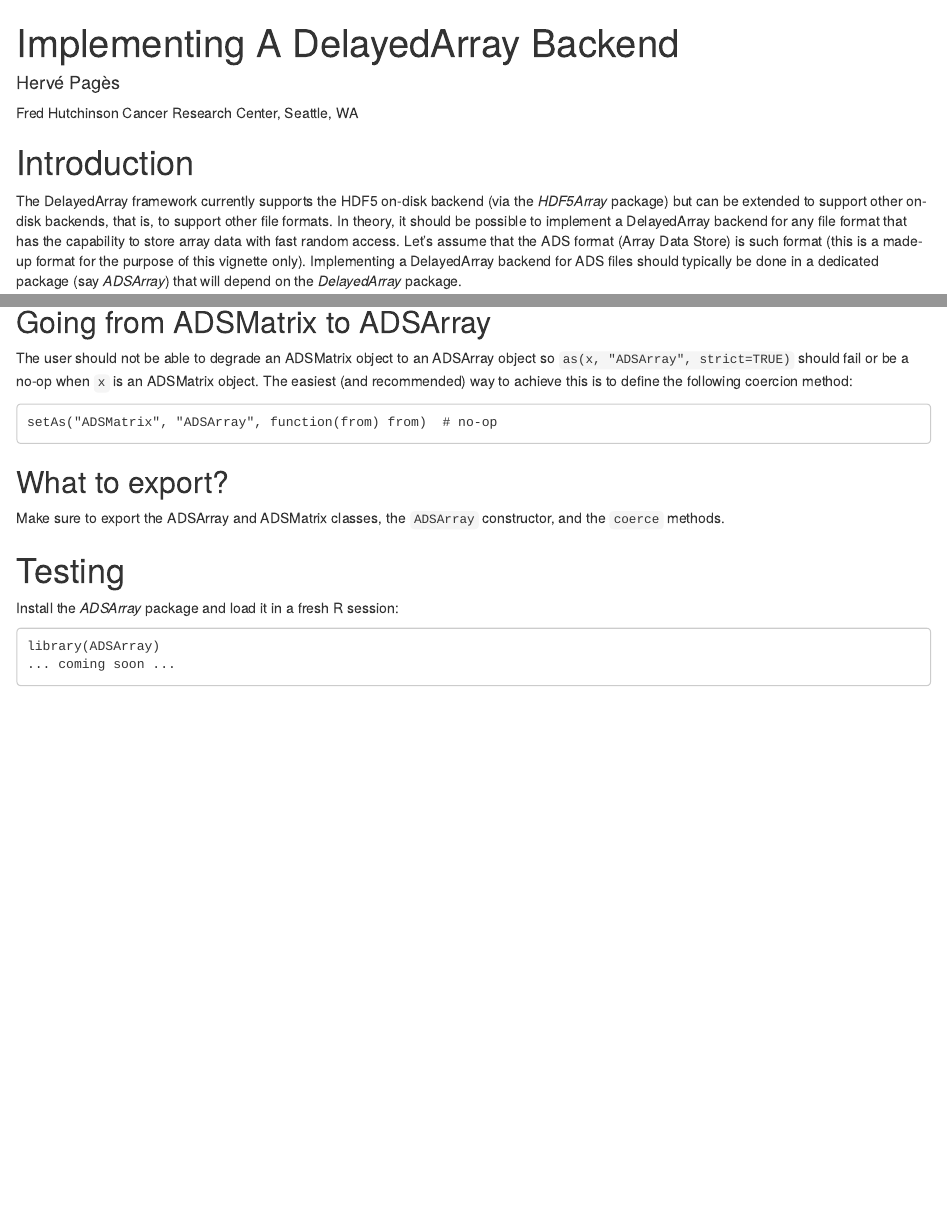
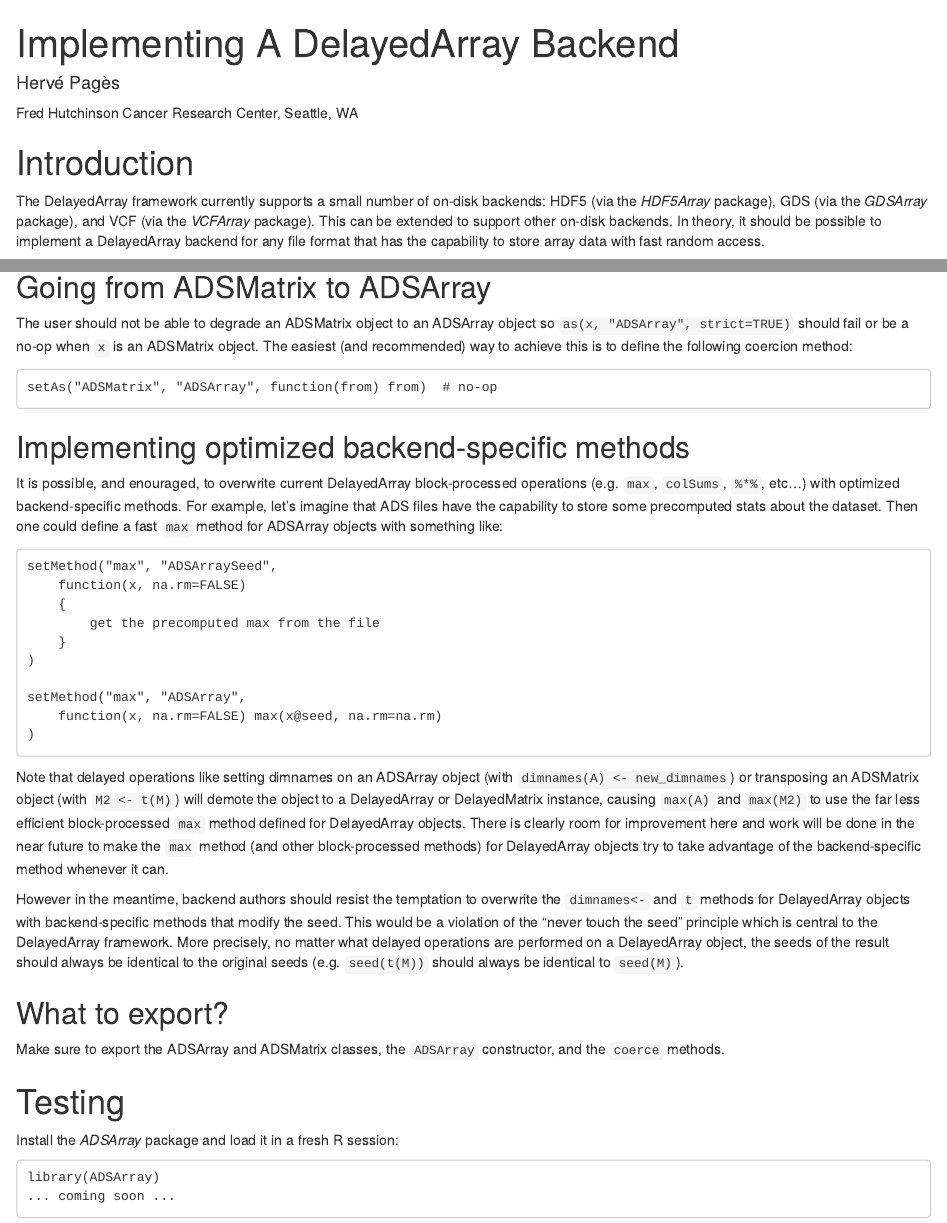
Before and after one commit to Bioconductor/DelayedArray, an R Markdown document (vignettes/02-Implementing_a_backend.Rmd): the page in a window 1100 px wide, from its top, and a second part further down, joined at a grey line. Rendered offline with R 4.5, knitr and Pandoc, with nearby package versions; drawn as R Markdown's standard HTML page in place of the format the file asks for.

Commit message:
Add "Implementing optimized backend-specific methods" subsection

```diff
--- a/vignettes/02-Implementing_a_backend.Rmd
+++ b/vignettes/02-Implementing_a_backend.Rmd
@@ -15,11 +15,13 @@ vignette: |
 
 # Introduction
 
-The DelayedArray framework currently supports the HDF5 on-disk backend
-(via the _HDF5Array_ package) but can be extended to support other on-disk
-backends, that is, to support other file formats. In theory, it should be
-possible to implement a DelayedArray backend for any file format that has
-the capability to store array data with fast random access.
+The DelayedArray framework currently supports a small number of on-disk
+backends: HDF5 (via the _HDF5Array_ package), GDS (via the _GDSArray_ package),
+and VCF (via the _VCFArray_ package). This can be extended to support other
+on-disk backends. In theory, it should be possible to implement a DelayedArray
+backend for any file format that has the capability to store array data with
+fast random access.
+
 Let's assume that the ADS format (Array Data Store) is such format (this
 is a made-up format for the purpose of this vignette only). Implementing a
 DelayedArray backend for ADS files should typically be done in a dedicated
@@ -300,6 +302,45 @@ achieve this is to define the following coercion method:
 
     setAs("ADSMatrix", "ADSArray", function(from) from)  # no-op
 
+## Implementing optimized backend-specific methods
+
+It is possible, and enouraged, to overwrite current DelayedArray
+block-processed operations (e.g. `max`, `colSums`, `%*%`, etc...) with
+optimized backend-specific methods. For example, let's imagine that ADS
+files have the capability to store some precomputed stats about the dataset.
+Then one could define a fast `max` method for ADSArray objects with
+something like:
+
+    setMethod("max", "ADSArraySeed",
+        function(x, na.rm=FALSE)
+        {
+            get the precomputed max from the file
+        }
+    )
+
+    setMethod("max", "ADSArray",
+        function(x, na.rm=FALSE) max(x@seed, na.rm=na.rm)
+    )
+
+Note that delayed operations like setting dimnames on an ADSArray object
+(with `dimnames(A) <- new_dimnames`) or transposing an ADSMatrix object
+(with `M2 <- t(M)`) will demote the object to a DelayedArray or DelayedMatrix
+instance, causing `max(A)` and `max(M2)` to use the far less efficient
+block-processed `max` method defined for DelayedArray objects. There is
+clearly room for improvement here and work will be done in the near future
+to make the `max` method (and other block-processed methods) for DelayedArray
+objects try to take advantage of the backend-specific method whenever it can.
+
+However in the meantime, backend authors should resist the temptation to
+overwrite the `dimnames<-` and `t` methods for DelayedArray objects with
+backend-specific methods that modify the seed. This would be a violation
+of the "never touch the seed" principle which is central to the DelayedArray
+framework. More precisely, no matter what delayed operations are performed
+on a DelayedArray object, the seeds of the result should always be identical
+to the original seeds (e.g. `seed(t(M))` should always be identical to
+`seed(M)`).
+
+
 ## What to export?
 
 Make sure to export the ADSArray and ADSMatrix classes, the `ADSArray`
```
Also changed, not shown: vignettes/02-Implementing_a_backend.Rmd (2 more changed lines), 1 other file.
